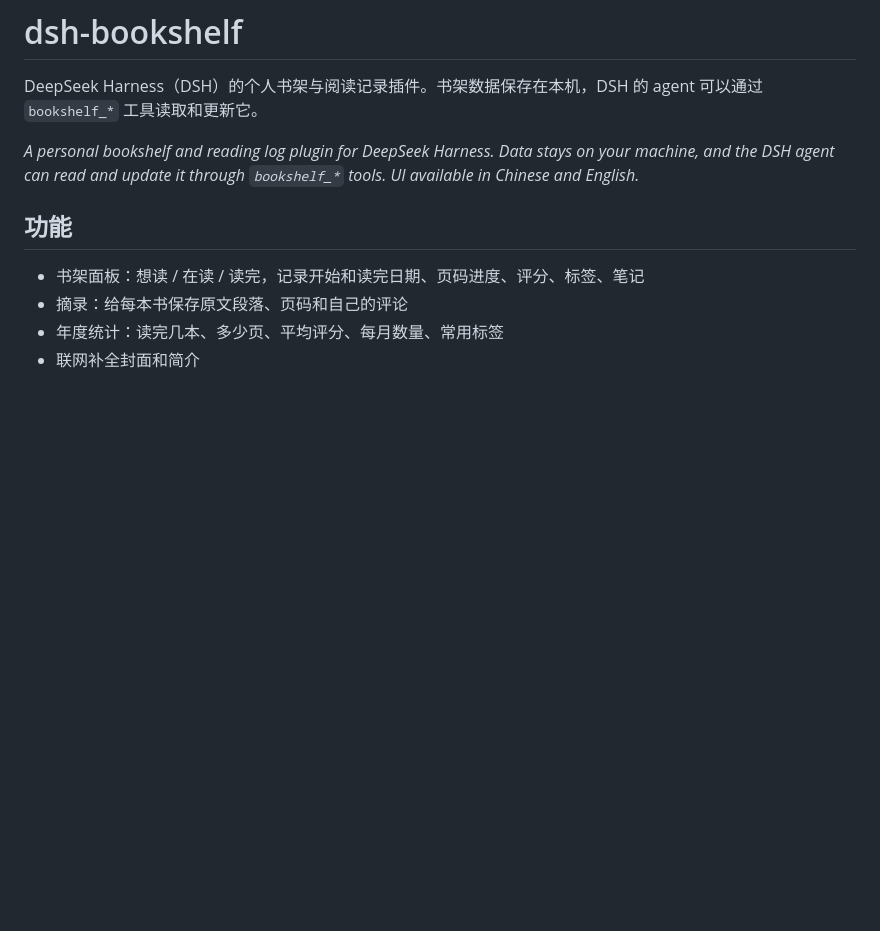
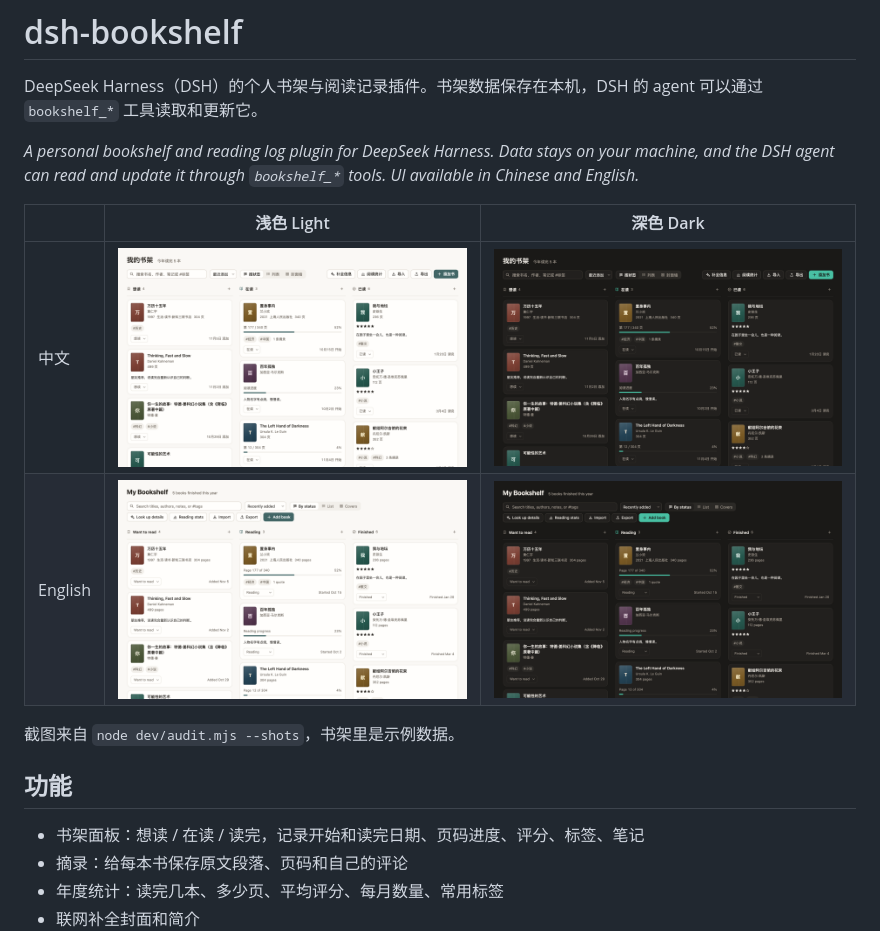
Before and after one commit to lima1217/dsh-bookshelf, a Markdown page: README.md, the part around the change. GitHub-like rendering; pictures changed too: docs/screenshots/board-en-dark.png (added), docs/screenshots/board-en-light.png (added), docs/screenshots/board-zh-dark.png (added); blank space fills up the shorter version.

Commit message:
Add panel screenshots to the README
Co-Authored-By: Claude Opus 5.5 <noreply@anthropic.com>

```diff
--- a/README.md
+++ b/README.md
@@ -3,6 +3,13 @@
 DeepSeek Harness（DSH）的个人书架与阅读记录插件。书架数据保存在本机，DSH 的 agent 可以通过 `bookshelf_*` 工具读取和更新它。
 
 *A personal bookshelf and reading log plugin for DeepSeek Harness. Data stays on your machine, and the DSH agent can read and update it through `bookshelf_*` tools. UI available in Chinese and English.*
+
+| | 浅色 Light | 深色 Dark |
+|---|---|---|
+| 中文 | ![中文浅色](docs/screenshots/board-zh-light.png) | ![中文深色](docs/screenshots/board-zh-dark.png) |
+| English | ![English light](docs/screenshots/board-en-light.png) | ![English dark](docs/screenshots/board-en-dark.png) |
+
+截图来自 `node dev/audit.mjs --shots`，书架里是示例数据。
 
 ## 功能
 
```
